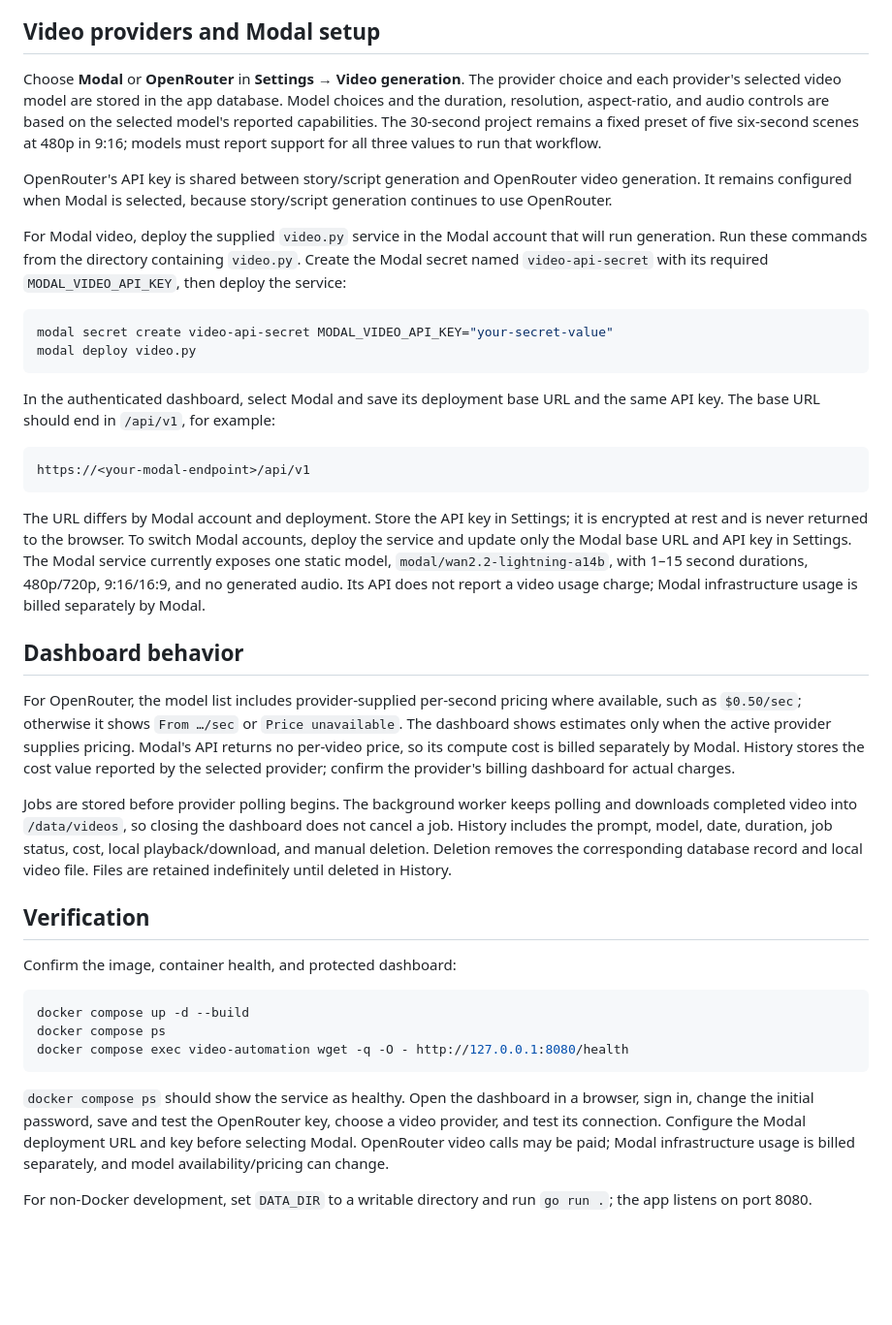
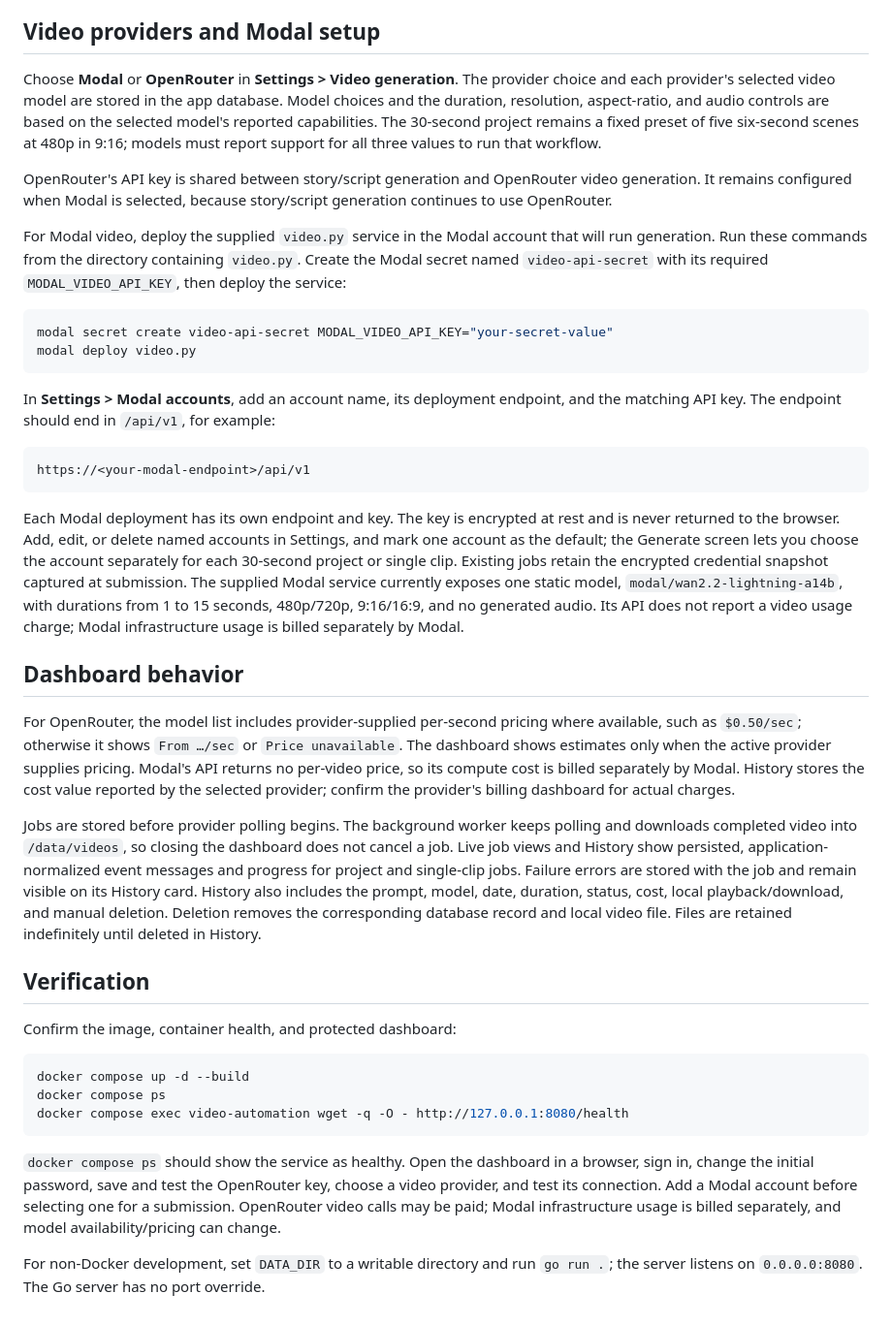
Before and after one commit to darkweb19/video-automation, a Markdown page: README.md, the part around one of its changes. Shown at 97% size. Drawn GitHub-style; blank space fills up the shorter version.

Commit message:
docs: document multi-account generation

````diff
--- a/README.md
+++ b/README.md
@@ -124,7 +124,7 @@ Do not place secrets in source control, logs, images, or a committed `.env` file
 
 ## Video providers and Modal setup
 
-Choose **Modal** or **OpenRouter** in **Settings → Video generation**. The provider choice and each provider's selected video model are stored in the app database. Model choices and the duration, resolution, aspect-ratio, and audio controls are based on the selected model's reported capabilities. The 30-second project remains a fixed preset of five six-second scenes at 480p in 9:16; models must report support for all three values to run that workflow.
+Choose **Modal** or **OpenRouter** in **Settings > Video generation**. The provider choice and each provider's selected video model are stored in the app database. Model choices and the duration, resolution, aspect-ratio, and audio controls are based on the selected model's reported capabilities. The 30-second project remains a fixed preset of five six-second scenes at 480p in 9:16; models must report support for all three values to run that workflow.
 
 OpenRouter's API key is shared between story/script generation and OpenRouter video generation. It remains configured when Modal is selected, because story/script generation continues to use OpenRouter.
 
@@ -135,19 +135,19 @@ modal secret create video-api-secret MODAL_VIDEO_API_KEY="your-secret-value"
 modal deploy video.py
 ```
 
-In the authenticated dashboard, select Modal and save its deployment base URL and the same API key. The base URL should end in `/api/v1`, for example:
+In **Settings > Modal accounts**, add an account name, its deployment endpoint, and the matching API key. The endpoint should end in `/api/v1`, for example:
 
 ```text
 https://<your-modal-endpoint>/api/v1
 ```
 
-The URL differs by Modal account and deployment. Store the API key in Settings; it is encrypted at rest and is never returned to the browser. To switch Modal accounts, deploy the service and update only the Modal base URL and API key in Settings. The Modal service currently exposes one static model, `modal/wan2.2-lightning-a14b`, with 1–15 second durations, 480p/720p, 9:16/16:9, and no generated audio. Its API does not report a video usage charge; Modal infrastructure usage is billed separately by Modal.
+Each Modal deployment has its own endpoint and key. The key is encrypted at rest and is never returned to the browser. Add, edit, or delete named accounts in Settings, and mark one account as the default; the Generate screen lets you choose the account separately for each 30-second project or single clip. Existing jobs retain the encrypted credential snapshot captured at submission. The supplied Modal service currently exposes one static model, `modal/wan2.2-lightning-a14b`, with durations from 1 to 15 seconds, 480p/720p, 9:16/16:9, and no generated audio. Its API does not report a video usage charge; Modal infrastructure usage is billed separately by Modal.
 
 ## Dashboard behavior
 
 For OpenRouter, the model list includes provider-supplied per-second pricing where available, such as `$0.50/sec`; otherwise it shows `From …/sec` or `Price unavailable`. The dashboard shows estimates only when the active provider supplies pricing. Modal's API returns no per-video price, so its compute cost is billed separately by Modal. History stores the cost value reported by the selected provider; confirm the provider's billing dashboard for actual charges.
 
-Jobs are stored before provider polling begins. The background worker keeps polling and downloads completed video into `/data/videos`, so closing the dashboard does not cancel a job. History includes the prompt, model, date, duration, job status, cost, local playback/download, and manual deletion. Deletion removes the corresponding database record and local video file. Files are retained indefinitely until deleted in History.
+Jobs are stored before provider polling begins. The background worker keeps polling and downloads completed video into `/data/videos`, so closing the dashboard does not cancel a job. Live job views and History show persisted, application-normalized event messages and progress for project and single-clip jobs. Failure errors are stored with the job and remain visible on its History card. History also includes the prompt, model, date, duration, status, cost, local playback/download, and manual deletion. Deletion removes the corresponding database record and local video file. Files are retained indefinitely until deleted in History.
 
 ## Verification
 
@@ -159,6 +159,6 @@ docker compose ps
 docker compose exec video-automation wget -q -O - http://127.0.0.1:8080/health
 ```
 
-`docker compose ps` should show the service as healthy. Open the dashboard in a browser, sign in, change the initial password, save and test the OpenRouter key, choose a video provider, and test its connection. Configure the Modal deployment URL and key before selecting Modal. OpenRouter video calls may be paid; Modal infrastructure usage is billed separately, and model availability/pricing can change.
+`docker compose ps` should show the service as healthy. Open the dashboard in a browser, sign in, change the initial password, save and test the OpenRouter key, choose a video provider, and test its connection. Add a Modal account before selecting one for a submission. OpenRouter video calls may be paid; Modal infrastructure usage is billed separately, and model availability/pricing can change.
 
-For non-Docker development, set `DATA_DIR` to a writable directory and run `go run .`; the app listens on port 8080.
+For non-Docker development, set `DATA_DIR` to a writable directory and run `go run .`; the server listens on `0.0.0.0:8080`. The Go server has no port override.
````
Also changed, not shown: other parts of README.md (+7 -7 lines).
